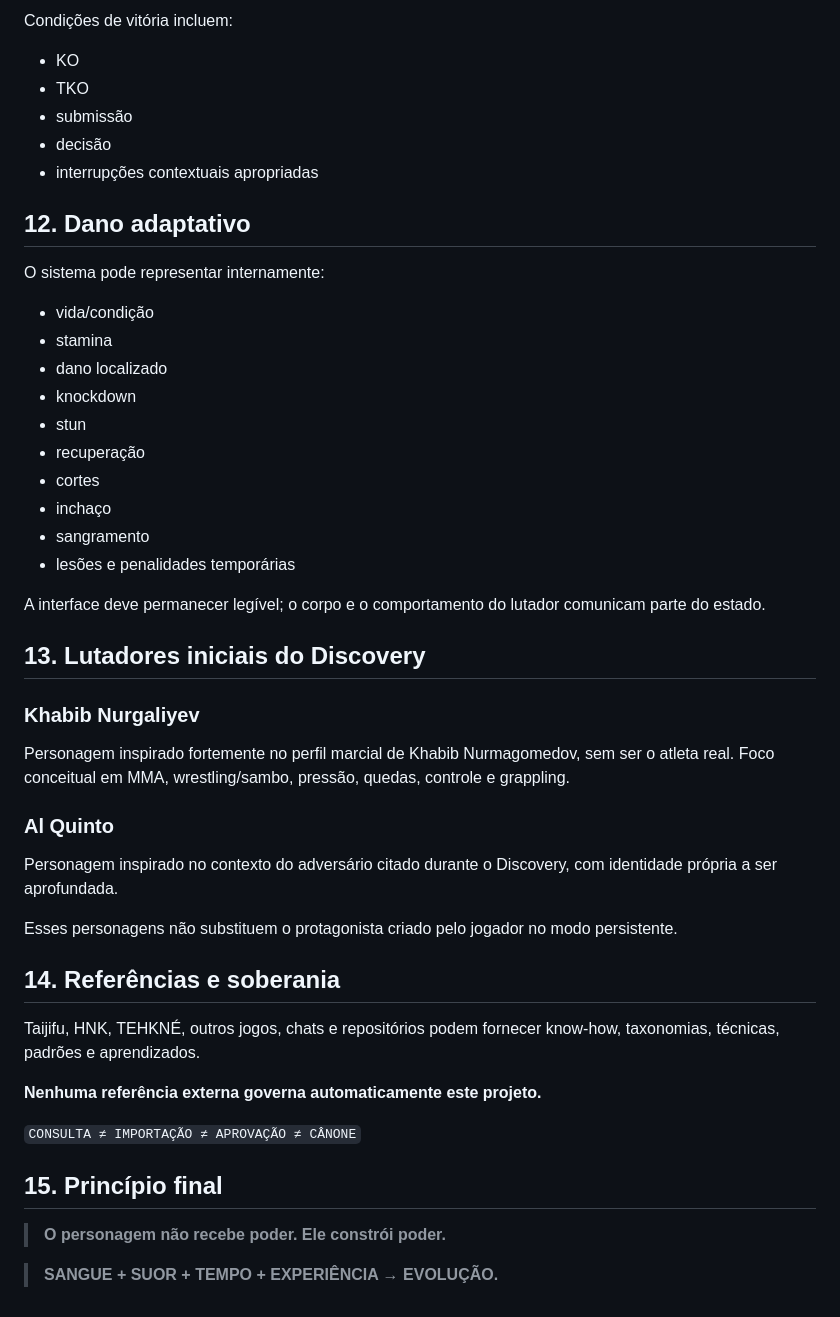
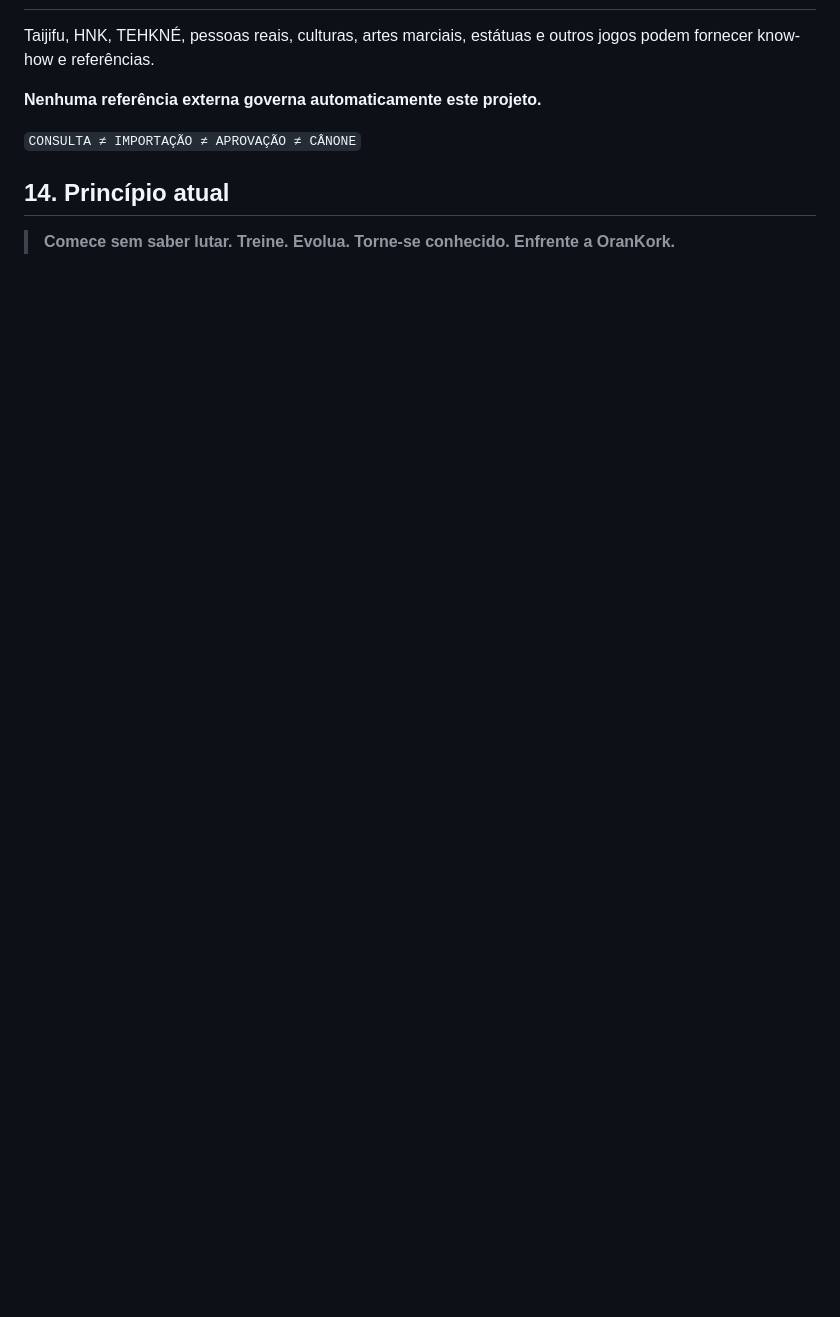
Before and after one commit to tehknesolutions/PAU-PRA-TODA-HORA-GAME, a Markdown page: docs/DISCOVERY.md, the part around one of its changes. GitHub-like rendering; blank space fills up the shorter version.

```diff
--- a/docs/DISCOVERY.md
+++ b/docs/DISCOVERY.md
@@ -131,49 +108,10 @@ Sensação aprovada:
 
-Condições de vitória incluem:
-
-- KO
-- TKO
-- submissão
-- decisão
-- interrupções contextuais apropriadas
-
-## 12. Dano adaptativo
-
-O sistema pode representar internamente:
-
-- vida/condição
-- stamina
-- dano localizado
-- knockdown
-- stun
-- recuperação
-- cortes
-- inchaço
-- sangramento
-- lesões e penalidades temporárias
-
-A interface deve permanecer legível; o corpo e o comportamento do lutador comunicam parte do estado.
-
-## 13. Lutadores iniciais do Discovery
-
-### Khabib Nurgaliyev
-Personagem inspirado fortemente no perfil marcial de Khabib Nurmagomedov, sem ser o atleta real. Foco conceitual em MMA, wrestling/sambo, pressão, quedas, controle e grappling.
-
-### Al Quinto
-Personagem inspirado no contexto do adversário citado durante o Discovery, com identidade própria a ser aprofundada.
-
-Esses personagens não substituem o protagonista criado pelo jogador no modo persistente.
-
-## 14. Referências e soberania
-
-Taijifu, HNK, TEHKNÉ, outros jogos, chats e repositórios podem fornecer know-how, taxonomias, técnicas, padrões e aprendizados.
+Taijifu, HNK, TEHKNÉ, pessoas reais, culturas, artes marciais, estátuas e outros jogos podem fornecer know-how e referências.
 
 **Nenhuma referência externa governa automaticamente este projeto.**
 
 `CONSULTA ≠ IMPORTAÇÃO ≠ APROVAÇÃO ≠ CÂNONE`
 
-## 15. Princípio final
+## 14. Princípio atual
 
-> **O personagem não recebe poder. Ele constrói poder.**
-
-> **SANGUE + SUOR + TEMPO + EXPERIÊNCIA → EVOLUÇÃO.**
+> **Comece sem saber lutar. Treine. Evolua. Torne-se conhecido. Enfrente a OranKork.**
```
Also changed, not shown: other parts of docs/DISCOVERY.md (+67 -90 lines).
